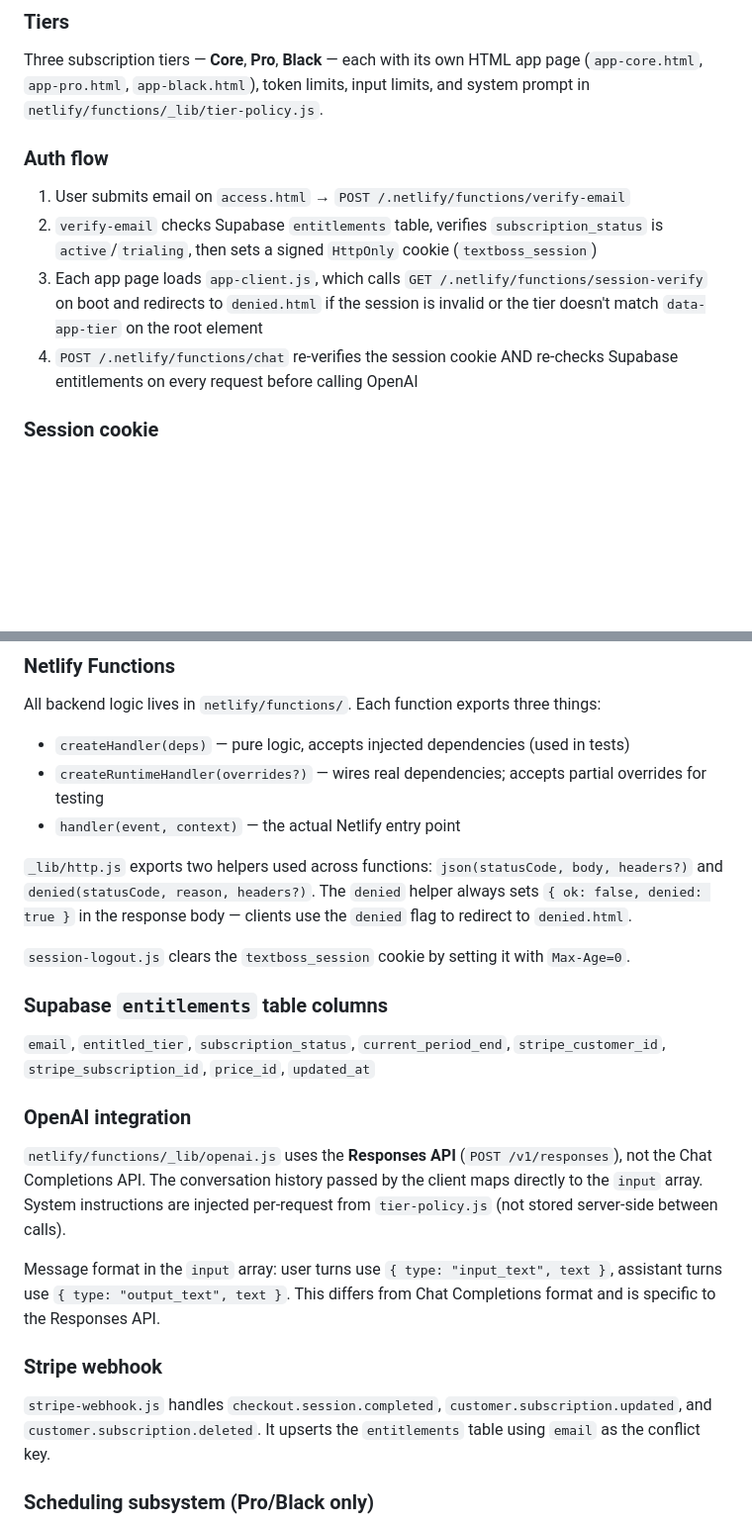
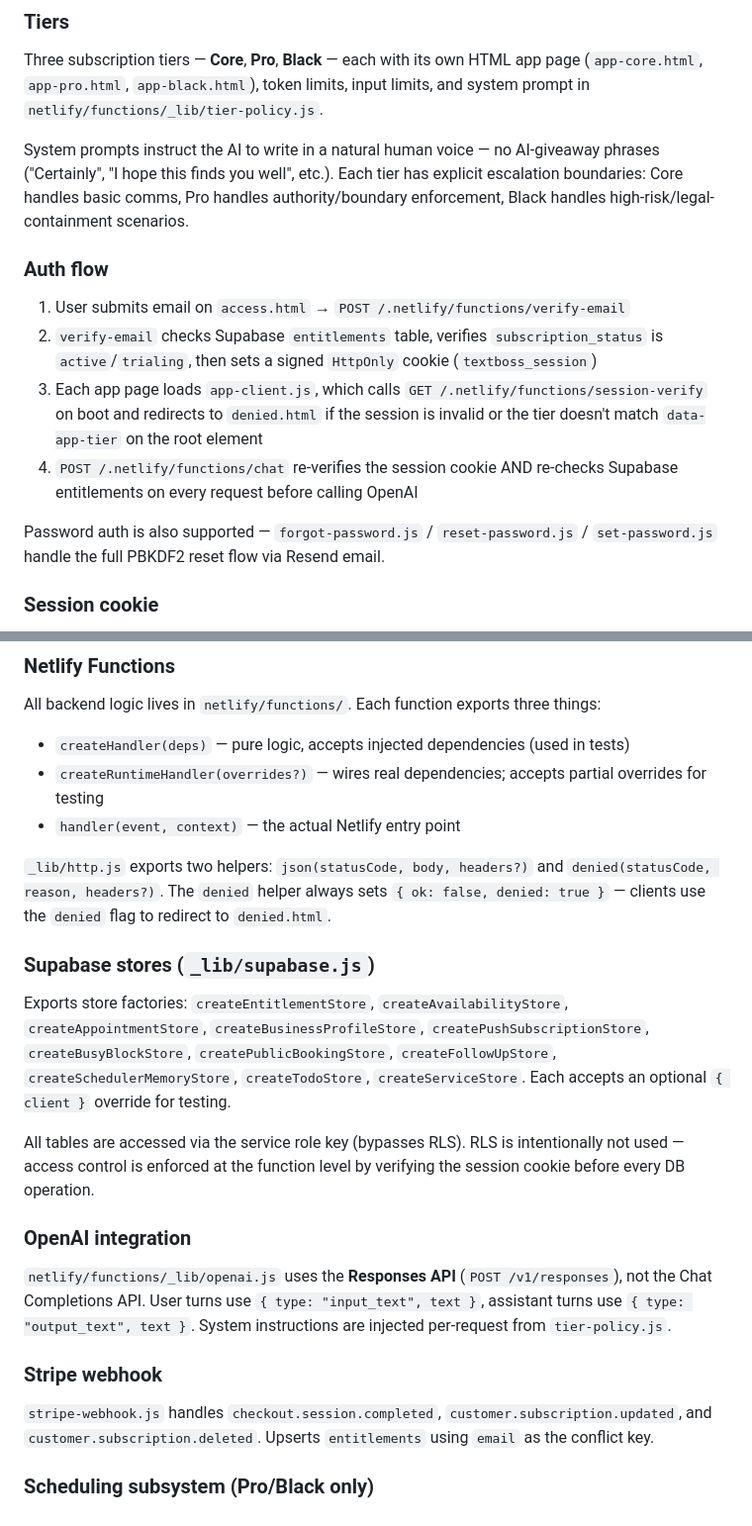
Before and after one commit to Text-Boss/textboss, a Markdown page: CLAUDE.md, 2 parts joined by grey strips. Shown at 99% size. GitHub-like rendering; blank space fills up the shorter version.

```diff
--- a/CLAUDE.md
+++ b/CLAUDE.md
@@ -44,11 +44,15 @@ npx netlify dev
 ### Tiers
 Three subscription tiers — **Core**, **Pro**, **Black** — each with its own HTML app page (`app-core.html`, `app-pro.html`, `app-black.html`), token limits, input limits, and system prompt in `netlify/functions/_lib/tier-policy.js`.
 
+System prompts instruct the AI to write in a natural human voice — no AI-giveaway phrases ("Certainly", "I hope this finds you well", etc.). Each tier has explicit escalation boundaries: Core handles basic comms, Pro handles authority/boundary enforcement, Black handles high-risk/legal-containment scenarios.
+
 ### Auth flow
 1. User submits email on `access.html` → `POST /.netlify/functions/verify-email`
 2. `verify-email` checks Supabase `entitlements` table, verifies `subscription_status` is `active`/`trialing`, then sets a signed `HttpOnly` cookie (`textboss_session`)
 3. Each app page loads `app-client.js`, which calls `GET /.netlify/functions/session-verify` on boot and redirects to `denied.html` if the session is invalid or the tier doesn't match `data-app-tier` on the root element
 4. `POST /.netlify/functions/chat` re-verifies the session cookie AND re-checks Supabase entitlements on every request before calling OpenAI
+
+Password auth is also supported — `forgot-password.js` / `reset-password.js` / `set-password.js` handle the full PBKDF2 reset flow via Resend email.
 
 ### Session cookie
 Implemented in `netlify/functions/_lib/session.js`. Format: `base64url(payload).hmac_signature`. Payload contains `email`, `tier`, `iat`, `exp` (30-day TTL). Uses `crypto.timingSafeEqual` for signature comparison.
@@ -59,19 +63,17 @@ All backend logic lives in `netlify/functions/`. Each function exports three thi
 - `createRuntimeHandler(overrides?)` — wires real dependencies; accepts partial overrides for testing
 - `handler(event, context)` — the actual Netlify entry point
 
-`_lib/http.js` exports two helpers used across functions: `json(statusCode, body, headers?)` and `denied(statusCode, reason, headers?)`. The `denied` helper always sets `{ ok: false, denied: true }` in the response body — clients use the `denied` flag to redirect to `denied.html`.
+`_lib/http.js` exports two helpers: `json(statusCode, body, headers?)` and `denied(statusCode, reason, headers?)`. The `denied` helper always sets `{ ok: false, denied: true }` — clients use the `denied` flag to redirect to `denied.html`.
 
-`session-logout.js` clears the `textboss_session` cookie by setting it with `Max-Age=0`.
+### Supabase stores (`_lib/supabase.js`)
+Exports store factories: `createEntitlementStore`, `createAvailabilityStore`, `createAppointmentStore`, `createBusinessProfileStore`, `createPushSubscriptionStore`, `createBusyBlockStore`, `createPublicBookingStore`, `createFollowUpStore`, `createSchedulerMemoryStore`, `createTodoStore`, `createServiceStore`. Each accepts an optional `{ client }` override for testing.
 
-### Supabase `entitlements` table columns
-`email`, `entitled_tier`, `subscription_status`, `current_period_end`, `stripe_customer_id`, `stripe_subscription_id`, `price_id`, `updated_at`
+All tables are accessed via the service role key (bypasses RLS). RLS is intentionally not used — access control is enforced at the function level by verifying the session cookie before every DB operation.
 
 ### OpenAI integration
-`netlify/functions/_lib/openai.js` uses the **Responses API** (`POST /v1/responses`), not the Chat Completions API. The conversation history passed by the client maps directly to the `input` array. System instructions are injected per-request from `tier-policy.js` (not stored server-side between calls).
-
-Message format in the `input` array: user turns use `{ type: "input_text", text }`, assistant turns use `{ type: "output_text", text }`. This differs from Chat Completions format and is specific to the Responses API.
+`netlify/functions/_lib/openai.js` uses the **Responses API** (`POST /v1/responses`), not the Chat Completions API. User turns use `{ type: "input_text", text }`, assistant turns use `{ type: "output_text", text }`. System instructions are injected per-request from `tier-policy.js`.
 
 ### Stripe webhook
-`stripe-webhook.js` handles `checkout.session.completed`, `customer.subscription.updated`, and `customer.subscription.deleted`. It upserts the `entitlements` table using `email` as the conflict key.
+`stripe-webhook.js` handles `checkout.session.completed`, `customer.subscription.updated`, and `customer.subscription.deleted`. Upserts `entitlements` using `email` as the conflict key.
 
 ### Scheduling subsystem (Pro/Black only)
```
Also changed, not shown: other parts of CLAUDE.md (+55 -39 lines).
